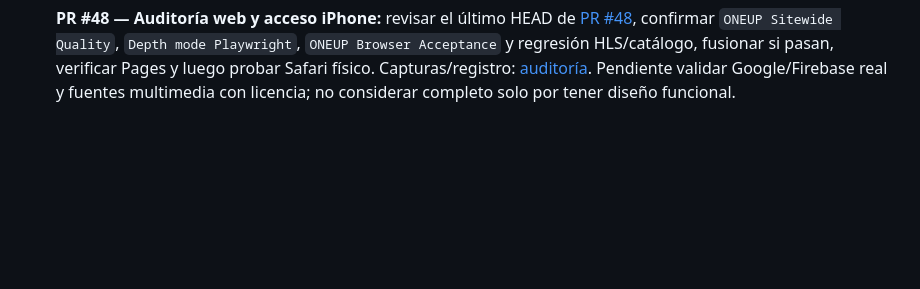
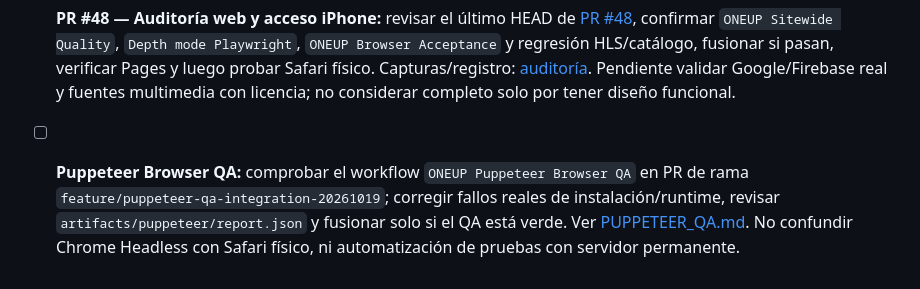
Before and after one commit to H4CKLABORATORY/1UP-ANIME, a Markdown page: docs/OMEGA_NEXT_ACTIONS.md, the part around the change. Rendered like a GitHub page; blank space fills up the shorter version.

Commit message:
docs: preserve Puppeteer integration status and follow-up

```diff
--- a/docs/OMEGA_NEXT_ACTIONS.md
+++ b/docs/OMEGA_NEXT_ACTIONS.md
@@ -23,3 +23,5 @@ Restricción: presupuesto $0, no compras/deploy destructivo sin permiso; no conv
 - [ ] **Enlaces oficiales en estrenos:** revisar `feature/official-crunchyroll-links-20261018` y el workflow `ONEUP Official Watch Links`; comparar título y URL, comprobar en iPhone/desktop, fusionar solo con CI aprobado. Revisar conflictos con PR #46 (ambos tocan `index.html` y `sw.js`). Después comprobar redirecciones reales y refresco `data/airing.json` de AniList. Los capítulos internos requieren fuentes y derechos independientes.
 
 - [ ] **PR #48 — Auditoría web y acceso iPhone:** revisar el último HEAD de [PR #48](https://github.com/H4CKLABORATORY/1UP-ANIME/pull/48), confirmar `ONEUP Sitewide Quality`, `Depth mode Playwright`, `ONEUP Browser Acceptance` y regresión HLS/catálogo, fusionar si pasan, verificar Pages y luego probar Safari físico. Capturas/registro: [auditoría](SITE_QUALITY_AUDIT_20261018.md). Pendiente validar Google/Firebase real y fuentes multimedia con licencia; no considerar completo solo por tener diseño funcional.
+
+- [ ] **Puppeteer Browser QA:** comprobar el workflow `ONEUP Puppeteer Browser QA` en PR de rama `feature/puppeteer-qa-integration-20261019`; corregir fallos reales de instalación/runtime, revisar `artifacts/puppeteer/report.json` y fusionar solo si el QA está verde. Ver [PUPPETEER_QA.md](PUPPETEER_QA.md). No confundir Chrome Headless con Safari físico, ni automatización de pruebas con servidor permanente.
```
